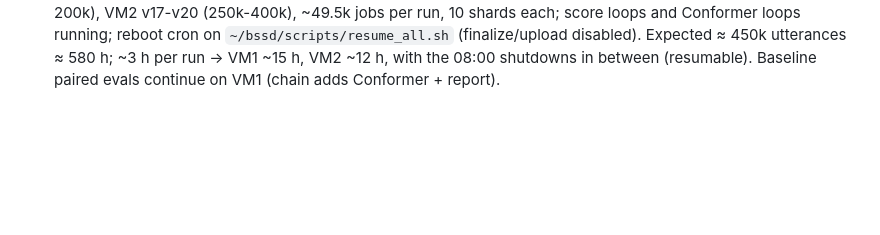
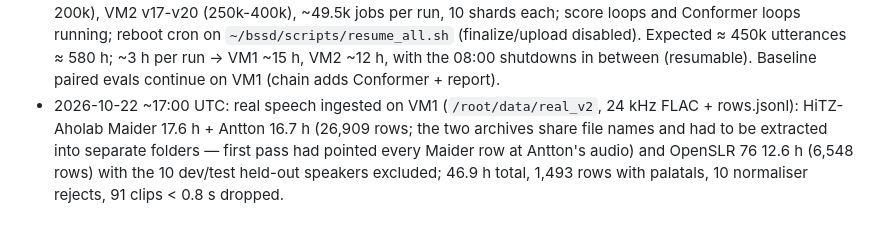
Before and after one commit to itzune/pocket-tts-basque, a Markdown page: TRAINING_PLAN_V2.md, the part around the change. Rendered like a GitHub page; blank space fills up the shorter version.

Commit message:
Plan 3 log: real speech ingested (46.9 h)

```diff
--- a/TRAINING_PLAN_V2.md
+++ b/TRAINING_PLAN_V2.md
@@ -155,3 +155,8 @@ places to stop and reconsider; nothing after Stage 1 is started without the prev
   score loops and Conformer loops running; reboot cron on `~/bssd/scripts/resume_all.sh` (finalize/upload
   disabled). Expected ≈ 450k utterances ≈ 580 h; ~3 h per run → VM1 ~15 h, VM2 ~12 h, with the 08:00
   shutdowns in between (resumable). Baseline paired evals continue on VM1 (chain adds Conformer + report).
+- 2026-10-22 ~17:00 UTC: real speech ingested on VM1 (`/root/data/real_v2`, 24 kHz FLAC + rows.jsonl):
+  HiTZ-Aholab Maider 17.6 h + Antton 16.7 h (26,909 rows; the two archives share file names and had to be
+  extracted into separate folders — first pass had pointed every Maider row at Antton's audio) and
+  OpenSLR 76 12.6 h (6,548 rows) with the 10 dev/test held-out speakers excluded; 46.9 h total, 1,493 rows
+  with palatals, 10 normaliser rejects, 91 clips < 0.8 s dropped.
```
